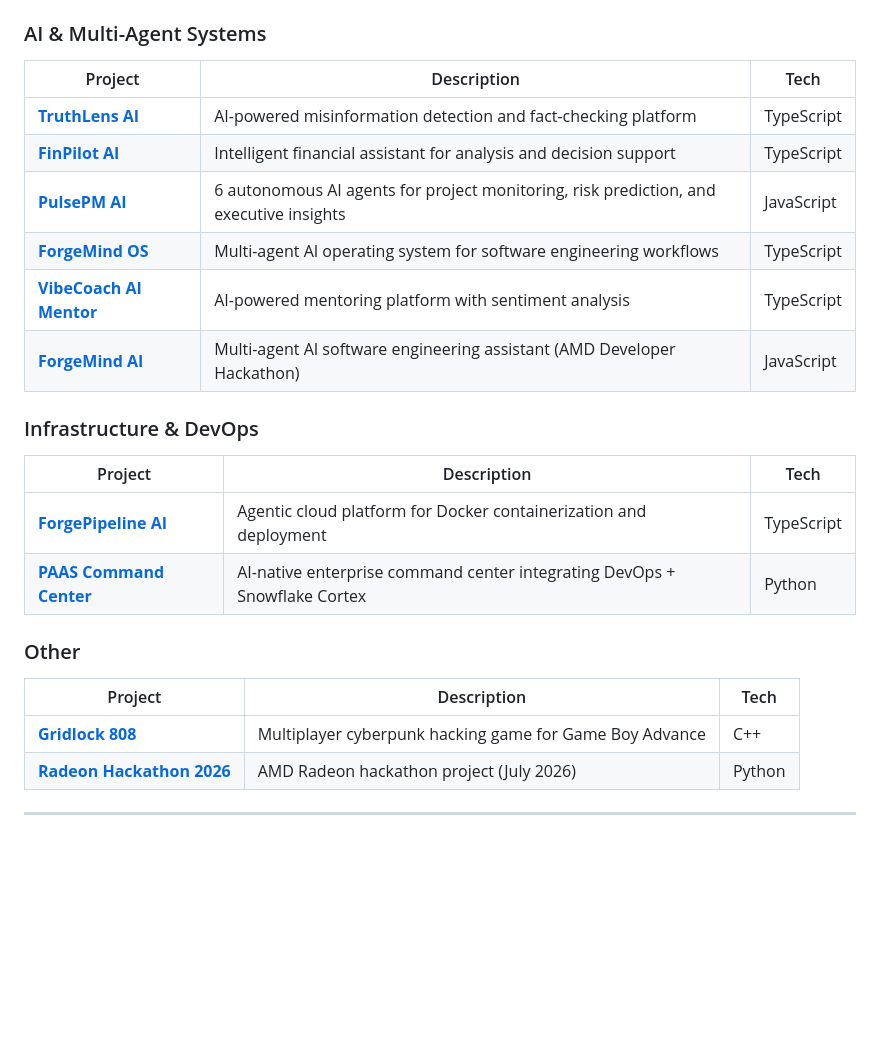
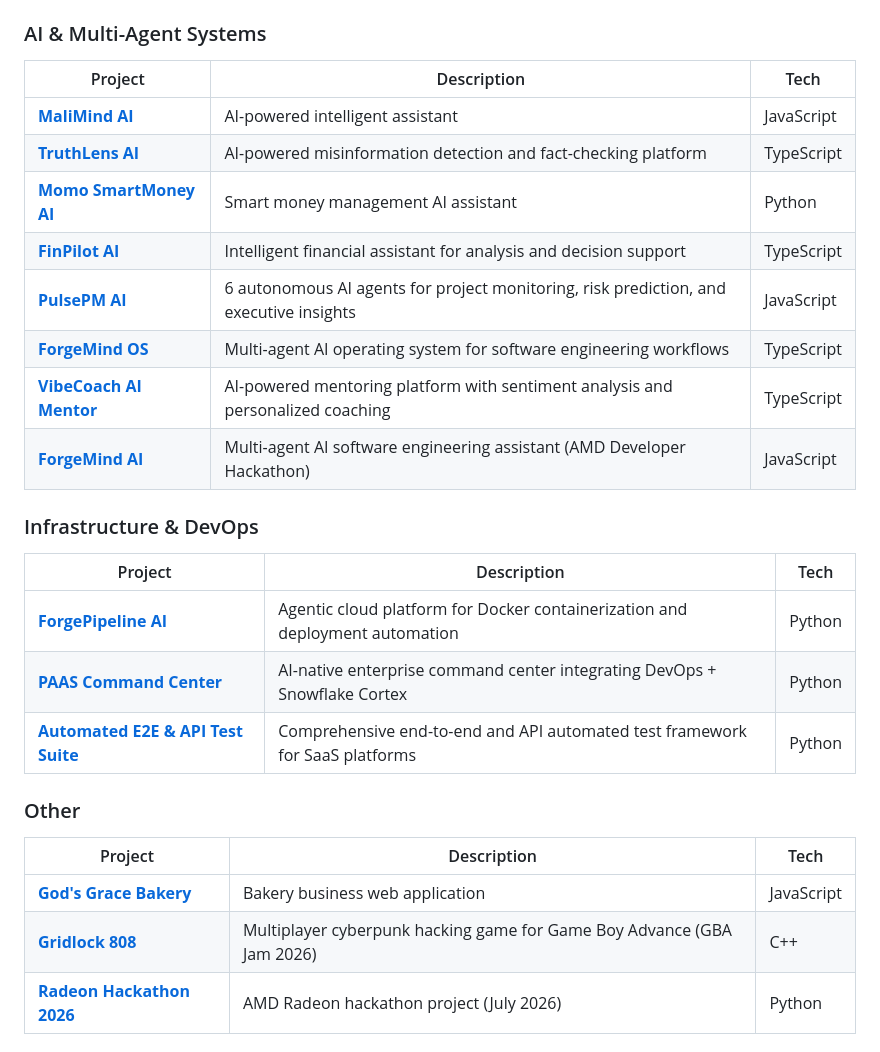
Before and after one commit to NeoPhukubye/NeoPhukubye, a Markdown page: README.md, the part around the change. GitHub-like rendering; blank space fills up the shorter version.

Commit message:
Update project descriptions and links in README.md

```diff
--- a/README.md
+++ b/README.md
@@ -41,25 +41,29 @@ Software Engineering student at **WeThinkCode_** based in Midrand, South Africa.
 
 | Project | Description | Tech |
 |---------|-------------|------|
+| [**MaliMind AI**](https://github.com/NeoPhukubye/MaliMind-AI) | AI-powered intelligent assistant | JavaScript |
 | [**TruthLens AI**](https://github.com/NeoPhukubye/TruthLens-AI) | AI-powered misinformation detection and fact-checking platform | TypeScript |
+| [**Momo SmartMoney AI**](https://github.com/NeoPhukubye/Momo-SmartMoney-AI) | Smart money management AI assistant | Python |
 | [**FinPilot AI**](https://github.com/NeoPhukubye/FinPilot-AI) | Intelligent financial assistant for analysis and decision support | TypeScript |
 | [**PulsePM AI**](https://github.com/NeoPhukubye/PulsePM-AI) | 6 autonomous AI agents for project monitoring, risk prediction, and executive insights | JavaScript |
 | [**ForgeMind OS**](https://github.com/NeoPhukubye/Forgemind-OS) | Multi-agent AI operating system for software engineering workflows | TypeScript |
-| [**VibeCoach AI Mentor**](https://github.com/NeoPhukubye/VibeCoach-AI-Mentor) | AI-powered mentoring platform with sentiment analysis | TypeScript |
-| [**ForgeMind AI**](https://github.com/NeoPhukubye/ForgeMind-AI) | Multi-agent AI software engineering assistant (AMD Developer Hackathon) | JavaScript |
+| [**VibeCoach AI Mentor**](https://github.com/NeoPhukubye/vibecoach-ai-mentor) | AI-powered mentoring platform with sentiment analysis and personalized coaching | TypeScript |
+| [**ForgeMind AI**](https://github.com/NeoPhukubye/forgemind-ai) | Multi-agent AI software engineering assistant (AMD Developer Hackathon) | JavaScript |
 
 ### Infrastructure & DevOps
 
 | Project | Description | Tech |
 |---------|-------------|------|
-| [**ForgePipeline AI**](https://github.com/NeoPhukubye/ForgePipeline-AI) | Agentic cloud platform for Docker containerization and deployment | TypeScript |
-| [**PAAS Command Center**](https://github.com/NeoPhukubye/PAAS-Command-Center) | AI-native enterprise command center integrating DevOps + Snowflake Cortex | Python |
+| [**ForgePipeline AI**](https://github.com/NeoPhukubye/ForgePipeline-AI) | Agentic cloud platform for Docker containerization and deployment automation | Python |
+| [**PAAS Command Center**](https://github.com/NeoPhukubye/paas-command-center) | AI-native enterprise command center integrating DevOps + Snowflake Cortex | Python |
+| [**Automated E2E & API Test Suite**](https://github.com/NeoPhukubye/Automated-E2E--API-Test-Suite) | Comprehensive end-to-end and API automated test framework for SaaS platforms | Python |
 
 ### Other
 
 | Project | Description | Tech |
 |---------|-------------|------|
-| [**Gridlock 808**](https://github.com/NeoPhukubye/gridlock-808) | Multiplayer cyberpunk hacking game for Game Boy Advance | C++ |
+| [**God's Grace Bakery**](https://github.com/NeoPhukubye/god-s-grace-bakery) | Bakery business web application | JavaScript |
+| [**Gridlock 808**](https://github.com/NeoPhukubye/gridlock-808) | Multiplayer cyberpunk hacking game for Game Boy Advance (GBA Jam 2026) | C++ |
 | [**Radeon Hackathon 2026**](https://github.com/NeoPhukubye/Radeon-hackathon-2026-07) | AMD Radeon hackathon project (July 2026) | Python |
 
 ---
```
